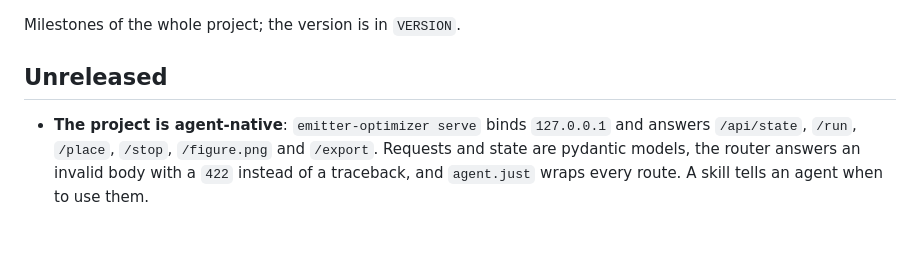
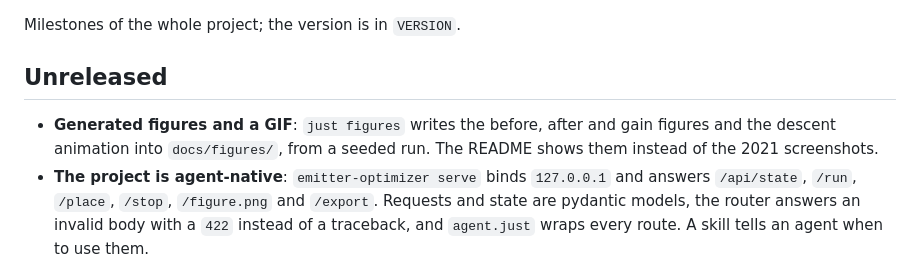
Before and after one commit to Ophiase/Emitter-Optimizer, a Markdown page: CHANGELOG.md, the part around the change. Rendered like a GitHub page; blank space fills up the shorter version.

```diff
--- a/CHANGELOG.md
+++ b/CHANGELOG.md
@@ -4,6 +4,9 @@ Milestones of the whole project; the version is in `VERSION`.
 
 ## Unreleased
 
+- **Generated figures and a GIF**: `just figures` writes the before, after and
+  gain figures and the descent animation into `docs/figures/`, from a seeded
+  run. The README shows them instead of the 2021 screenshots.
 - **The project is agent-native**: `emitter-optimizer serve` binds
   `127.0.0.1` and answers `/api/state`, `/run`, `/place`, `/stop`,
   `/figure.png` and `/export`. Requests and state are pydantic models, the
```
Also changed, not shown: README.md (+11 -6 lines), docs/figures/after.png (added), docs/figures/before.png (added), docs/figures/descent.gif (added), docs/figures/gain.png (added), 2 other files.
